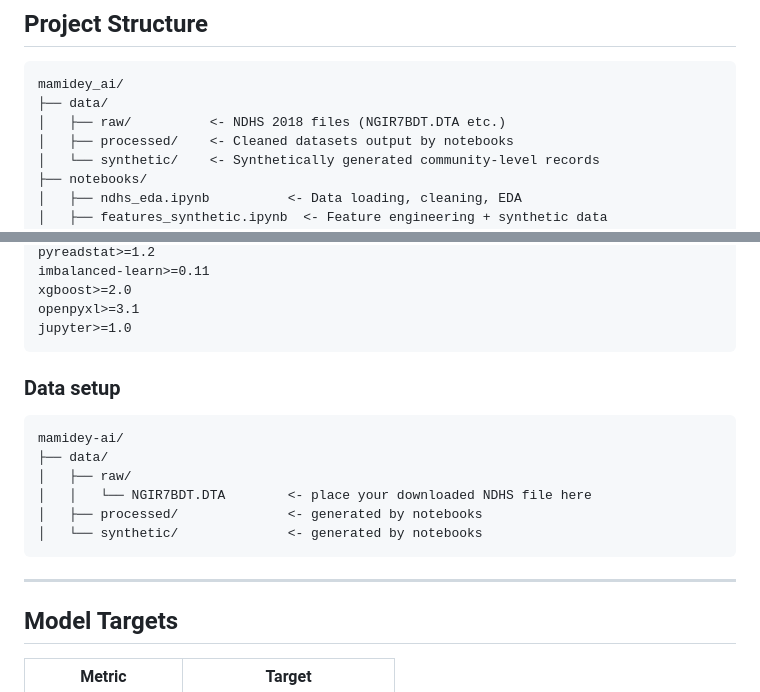
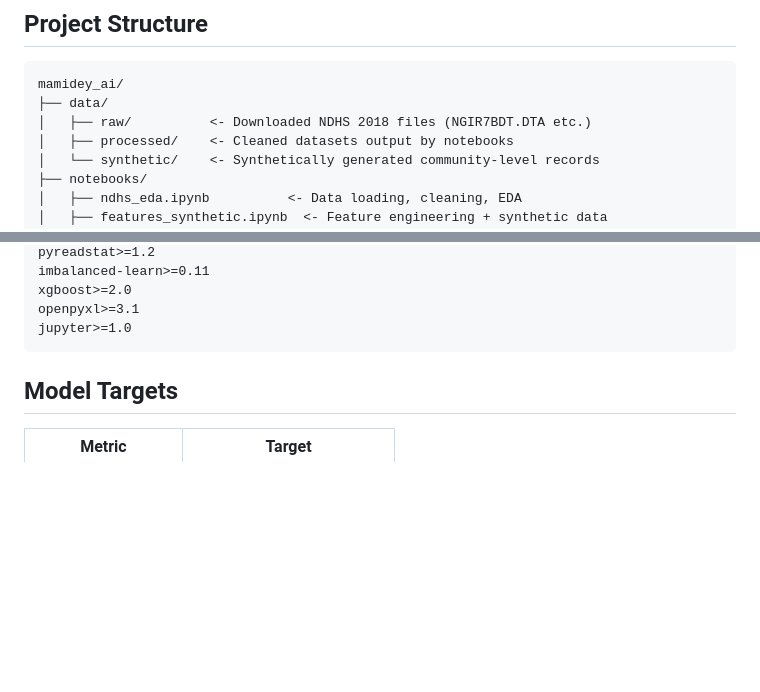
Before and after one commit to Cunyie08/mamadey_ai, a Markdown page: README.md, 2 parts joined by grey strips. Rendered like a GitHub page; blank space fills up the shorter version.

Commit message:
Clarify NDHS 2018 files and clean up README
Updated README to clarify NDHS 2018 files and removed redundant data setup section.

````diff
--- a/README.md
+++ b/README.md
@@ -27,7 +27,7 @@ The framework is designed to complement, not replace existing Nigerian governmen
 ```
 mamidey_ai/
 ├── data/
-│   ├── raw/          <- NDHS 2018 files (NGIR7BDT.DTA etc.)
+│   ├── raw/          <- Downloaded NDHS 2018 files (NGIR7BDT.DTA etc.)
 │   ├── processed/    <- Cleaned datasets output by notebooks
 │   └── synthetic/    <- Synthetically generated community-level records
 ├── notebooks/
@@ -154,19 +154,6 @@ xgboost>=2.0
 openpyxl>=3.1
 jupyter>=1.0
 ```
-
-### Data setup
-
-```
-mamidey-ai/
-├── data/
-│   ├── raw/
-│   │   └── NGIR7BDT.DTA        <- place your downloaded NDHS file here
-│   ├── processed/              <- generated by notebooks
-│   └── synthetic/              <- generated by notebooks
-```
-
----
 
 ## Model Targets
 
````
Also changed, not shown: other parts of README.md (+1 -1 lines).
